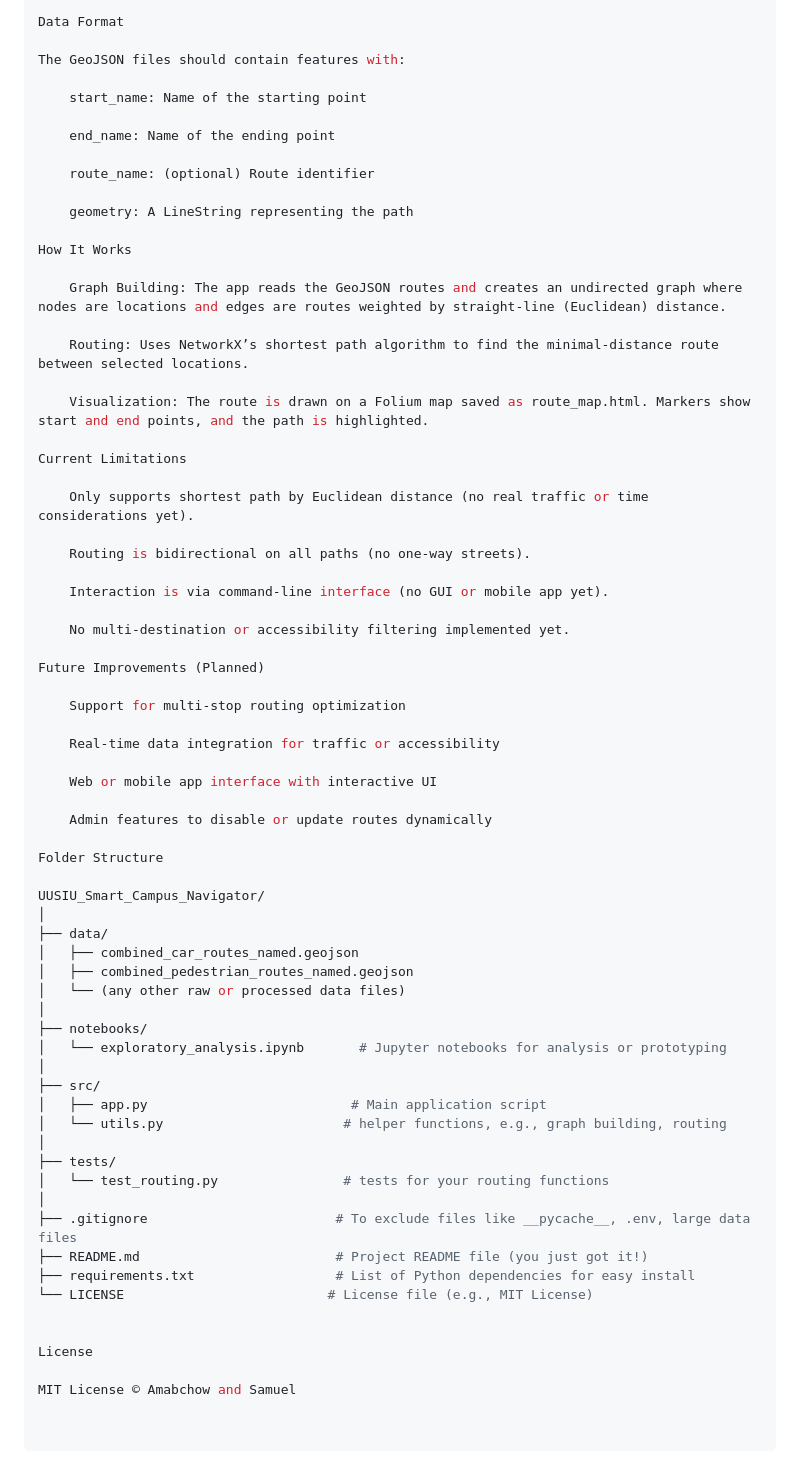
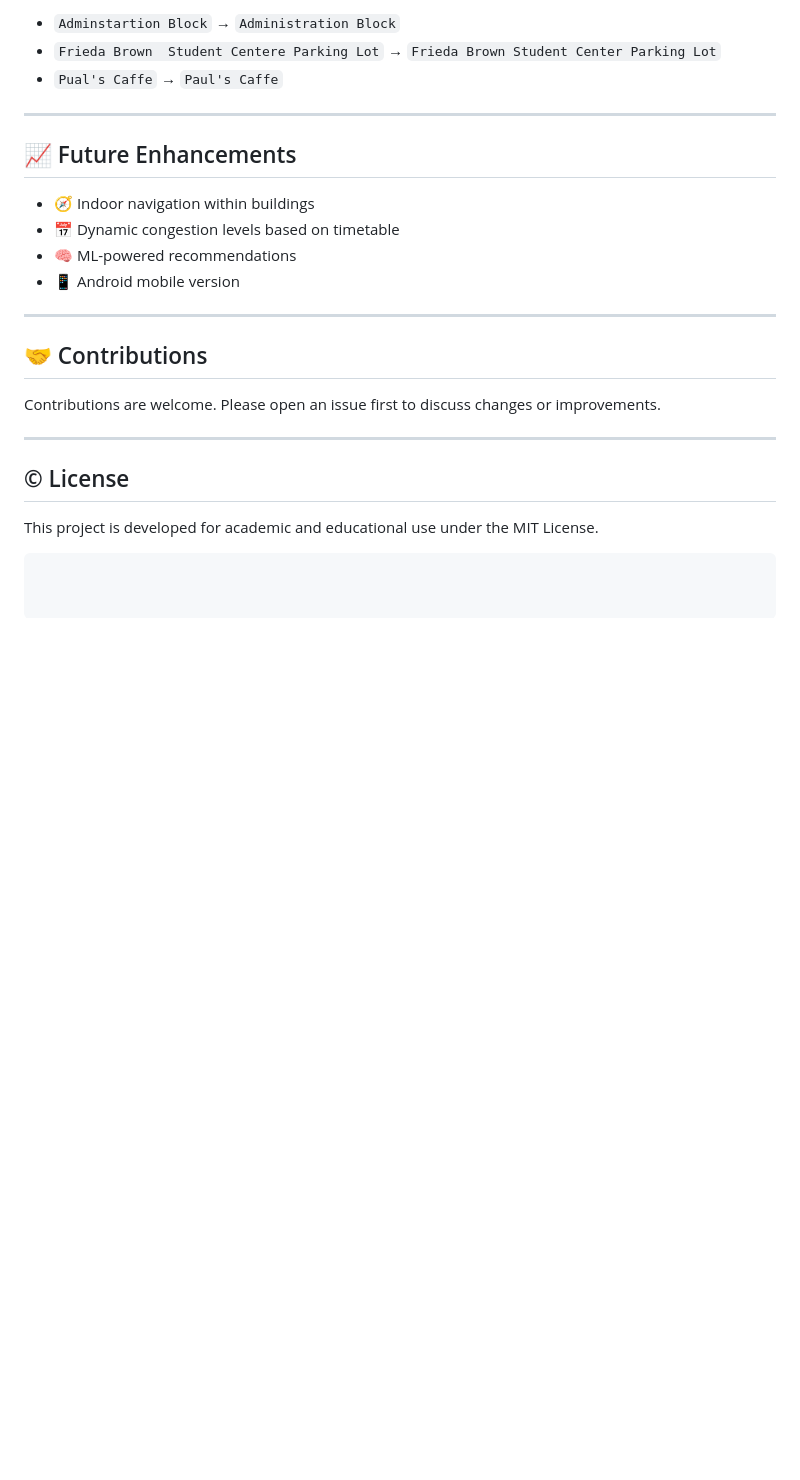
Before and after one commit to aykahsay/USIU-Smart-Campus-Navigator, a Markdown page: README.md, the part around the change printed below. Rendered like a GitHub page; blank space fills up the shorter version.

````diff
--- a/README.md
+++ b/README.md
@@ -68,69 +101,27 @@ python app.py
 
-Data Format
+* `Adminstartion Block` → `Administration Block`
+* `Frieda Brown  Student Centere Parking Lot` → `Frieda Brown Student Center Parking Lot`
+* `Pual's Caffe` → `Paul's Caffe`
 
-The GeoJSON files should contain features with:
+---
 
-    start_name: Name of the starting point
+## 📈 Future Enhancements
 
-    end_name: Name of the ending point
+* 🧭 Indoor navigation within buildings
+* 📅 Dynamic congestion levels based on timetable
+* 🧠 ML-powered recommendations
+* 📱 Android mobile version
 
-    route_name: (optional) Route identifier
+---
 
-    geometry: A LineString representing the path
+## 🤝 Contributions
 
-How It Works
+Contributions are welcome. Please open an issue first to discuss changes or improvements.
 
-    Graph Building: The app reads the GeoJSON routes and creates an undirected graph where nodes are locations and edges are routes weighted by straight-line (Euclidean) distance.
+---
 
-    Routing: Uses NetworkX’s shortest path algorithm to find the minimal-distance route between selected locations.
+## © License
 
-    Visualization: The route is drawn on a Folium map saved as route_map.html. Markers show start and end points, and the path is highlighted.
+This project is developed for academic and educational use under the MIT License.
 
-Current Limitations
-
-    Only supports shortest path by Euclidean distance (no real traffic or time considerations yet).
-
-    Routing is bidirectional on all paths (no one-way streets).
-
-    Interaction is via command-line interface (no GUI or mobile app yet).
-
-    No multi-destination or accessibility filtering implemented yet.
-
-Future Improvements (Planned)
-
-    Support for multi-stop routing optimization
-
-    Real-time data integration for traffic or accessibility
-
-    Web or mobile app interface with interactive UI
-
-    Admin features to disable or update routes dynamically
-
-Folder Structure
-
-UUSIU_Smart_Campus_Navigator/
-│
-├── data/
-│   ├── combined_car_routes_named.geojson
-│   ├── combined_pedestrian_routes_named.geojson
-│   └── (any other raw or processed data files)
-│
-├── notebooks/
-│   └── exploratory_analysis.ipynb       # Jupyter notebooks for analysis or prototyping
-│
-├── src/
-│   ├── app.py                          # Main application script
-│   └── utils.py                       # helper functions, e.g., graph building, routing
-│
-├── tests/
-│   └── test_routing.py                # tests for your routing functions
-│
-├── .gitignore                        # To exclude files like __pycache__, .env, large data files
-├── README.md                         # Project README file (you just got it!)
-├── requirements.txt                  # List of Python dependencies for easy install
-└── LICENSE                          # License file (e.g., MIT License)
-
-
-License
-
-MIT License © Amabchow and Samuel
+```
````
Also changed, not shown: other parts of README.md (+69 -36 lines).
